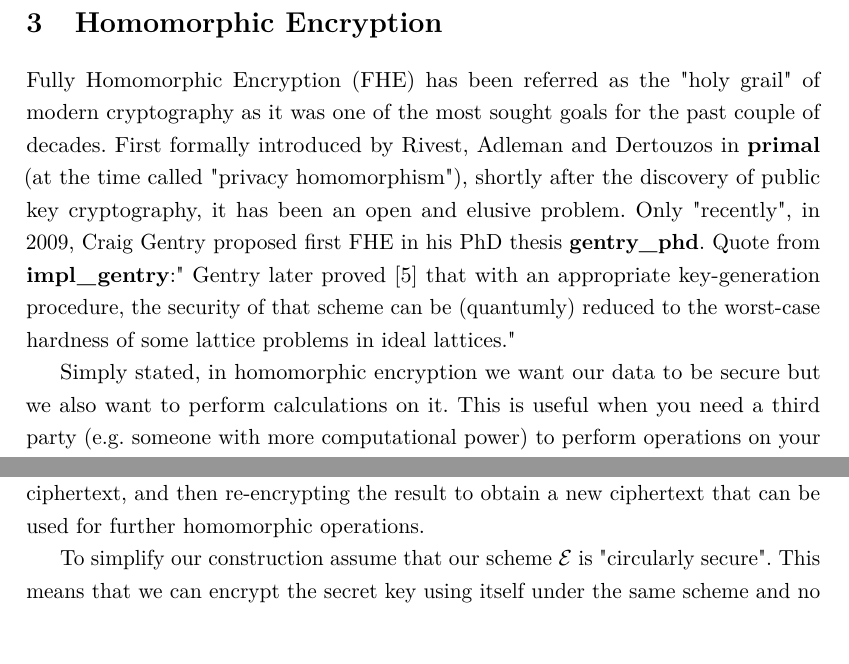
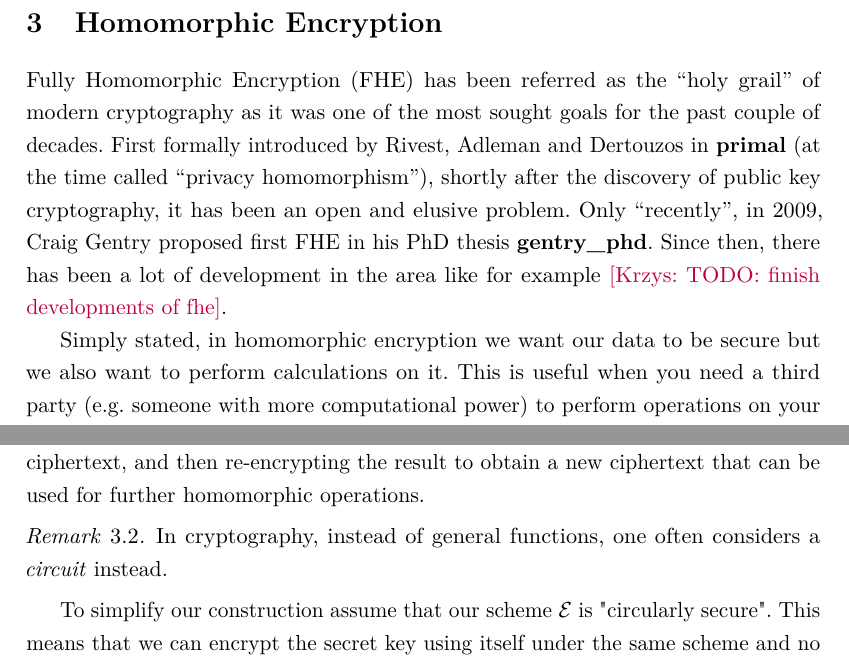
Before and after one commit to DuckyDuckme/thesis, a LaTeX document (main.tex, which reads fhe.tex): two parts of pages 8 and 11 of 22, joined at a grey line, cut so that both start at the same text. Compiled offline with pdfLaTeX.

Commit message:
i have no idea what has changed here lmao

```diff
--- a/fhe.tex
+++ b/fhe.tex
@@ -1,4 +1,4 @@
-Fully Homomorphic Encryption (FHE) has been referred as the "holy grail" of modern cryptography as it was one of the most sought goals for the past couple of decades. First formally introduced by Rivest, Adleman and Dertouzos in \cite{primal} (at the time called "privacy homomorphism"), shortly after the discovery of public key cryptography, it has been an open and elusive problem. Only "recently", in 2009, Craig Gentry proposed first FHE in his PhD thesis \cite{gentry_phd}. Quote from \cite{impl_gentry}:"  Gentry later proved [5] that with an appropriate key-generation procedure, the security of that scheme can be (quantumly) reduced to the worst-case hardness of some lattice problems in ideal lattices."
+Fully Homomorphic Encryption (FHE) has been referred as the ``holy grail'' of modern cryptography as it was one of the most sought goals for the past couple of decades. First formally introduced by Rivest, Adleman and Dertouzos in \cite{primal} (at the time called ``privacy homomorphism''), shortly after the discovery of public key cryptography, it has been an open and elusive problem. Only ``recently'', in~2009, Craig Gentry proposed first FHE in his PhD thesis \cite{gentry_phd}. Since then, there has been a lot of development in the area like for example \krzys{TODO: finish developments of fhe}.
 
 Simply stated, in homomorphic encryption we want our data to be secure but we also want to perform calculations on it. This is useful when you need a third party (e.g. someone with more computational power) to perform operations on your data while still retaining privacy. Alice can store her data somewhere on external server (the cloud) and ask to perform computations on it. For example query searches without the engine knowing what is actually being searched for.
 
@@ -41,4 +41,7 @@ We are faced with a problem. Because our method relies on some error being added
 
 The basic idea behind bootstrapping is to use a homomorphic decryption circuit to "refresh" the ciphertext, so that it can be used for further homomorphic operations. The process involves encrypting the decryption circuit itself, evaluating it on the ciphertext, and then re-encrypting the result to obtain a new ciphertext that can be used for further homomorphic operations.
 
+\begin{remark}
+	In cryptography, instead of general functions, one often considers a \textit{circuit} instead.
+\end{remark}
 To simplify our construction assume that our scheme $\E$ is "circularly secure". This means that we can encrypt the secret key using itself under the same scheme and no information is leaked to third parties. This is in practice very difficult to prove and has to be explicitly assumed.
```
